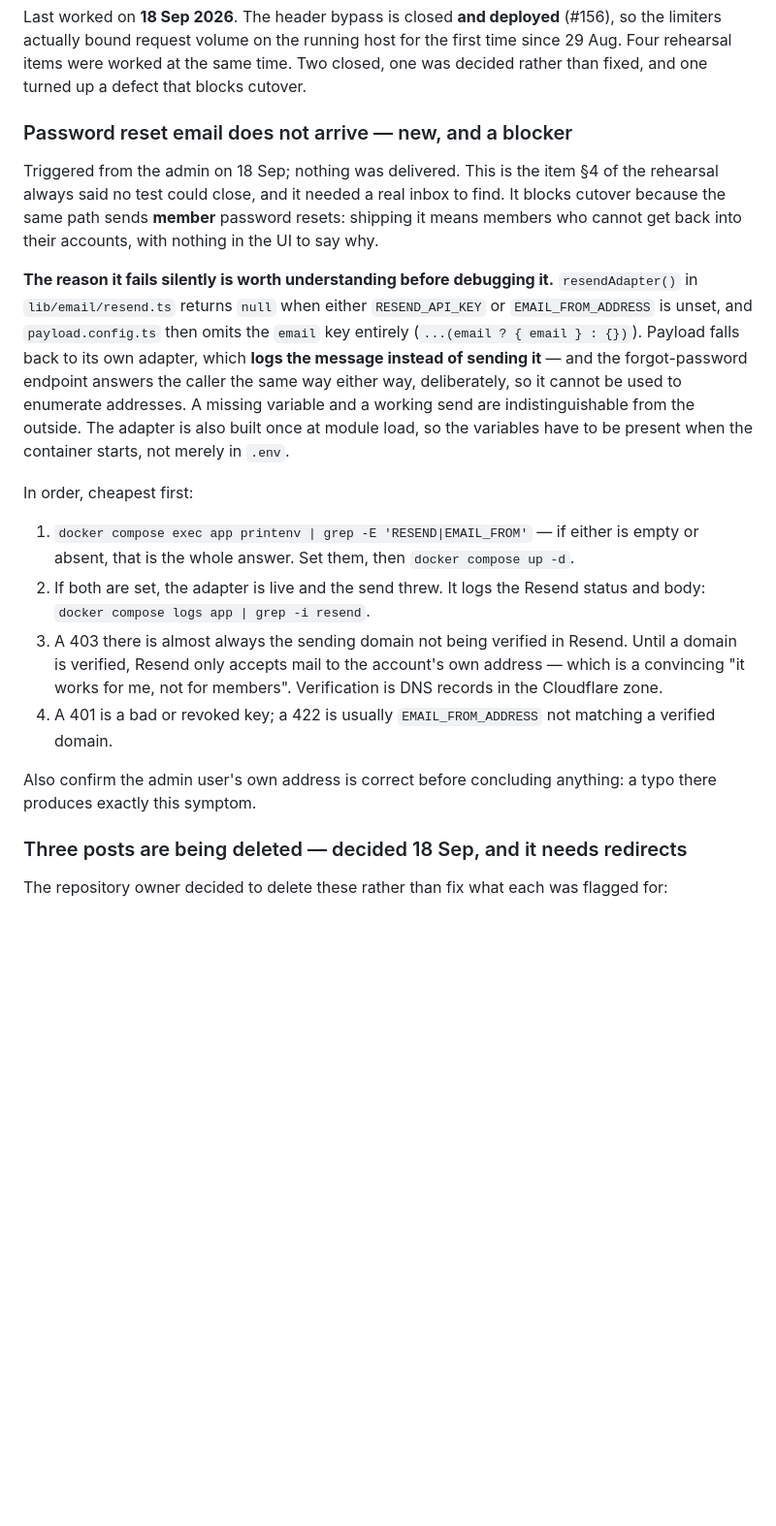
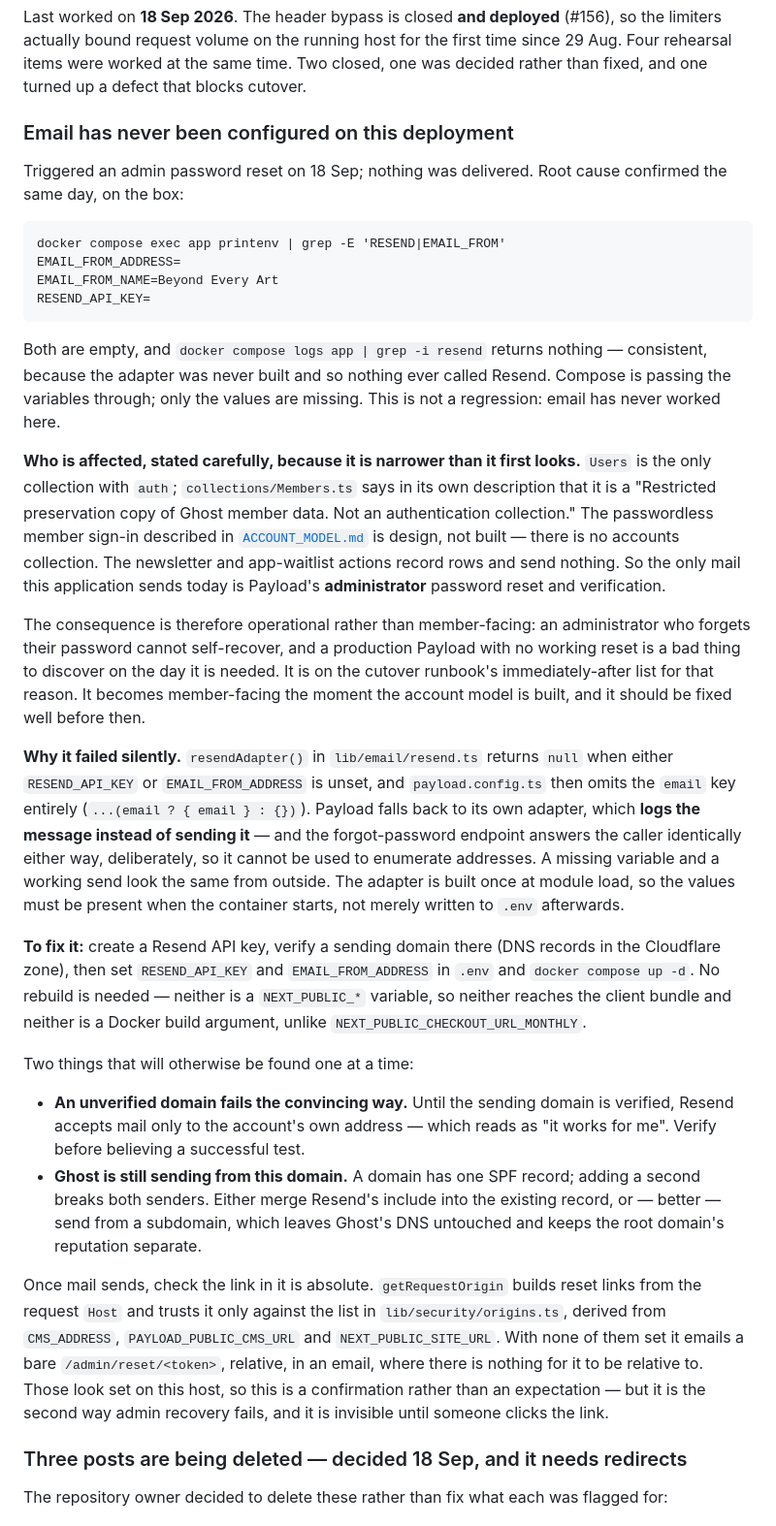
Before and after one commit to tiualvin/beyond-every-art, a Markdown page: docs/DEPLOYMENT_STATUS.md, the part around the change. Shown at 97% size. Rendered like a GitHub page; blank space fills up the shorter version.

Commit message:
Correct the email finding: administrators only, and name the root cause
Two changes to what yesterday's commit recorded.

The root cause is confirmed rather than suspected. RESEND_API_KEY and
EMAIL_FROM_ADDRESS are both empty in the running container, and the app logs
carry no Resend line at all — consistent, since the adapter is never built and
so nothing ever calls Resend. Compose passes the variables through; only the
values are missing. Email has never worked on this deployment.

And the severity was overstated. That commit said it blocks cutover because "the
same path sends member password resets". It does not. Users is the only
collection with auth; collections/Members.ts says in its own description that it
is a preservation copy and not an authentication collection. The passwordless
member sign-in in ACCOUNT_MODEL.md is design — there is no accounts collection —
and the newsletter and app-waitlist actions record rows without sending
anything. The only mail this application sends today is Payload's administrator
password reset and verification.

So the consequence is operational, not member-facing: an administrator who
forgets their password cannot self-recover. Worth fixing before cutover, and it
is on the runbook's immediately-after list, but it does not gate the flip. It
becomes member-facing when the account model is built.

Recorded alongside the fix are the two ways this fails again afterwards, because
each is invisible until someone hits it: an unverified Resend domain accepts
mail only to the account's own address, which reads as "it works for me"; and
Ghost still sends from this domain, so adding a second SPF record breaks both
senders, where a sending subdomain avoids the question. Then the link itself —
getRequestOrigin emails a bare relative /admin/reset/<token> when no origin is
trusted, which is the second way admin recovery fails and is not visible until
someone clicks.

Co-Authored-By: Claude Opus 5 <noreply@anthropic.com>
Claude-Session: https://claude.ai/code/session_01J6z5QU9MsofNGbsaDzbG6n

````diff
--- a/docs/DEPLOYMENT_STATUS.md
+++ b/docs/DEPLOYMENT_STATUS.md
@@ -17,41 +17,74 @@ the first time since 29 Aug. Four rehearsal items were worked at the same time.
 Two closed, one was decided rather than fixed, and one turned up a defect that
 blocks cutover.
 
-### Password reset email does not arrive — new, and a blocker
+### Email has never been configured on this deployment
 
-Triggered from the admin on 18 Sep; nothing was delivered. This is the item
-§4 of the rehearsal always said no test could close, and it needed a real
-inbox to find. It blocks cutover because the same path sends **member**
-password resets: shipping it means members who cannot get back into their
-accounts, with nothing in the UI to say why.
+Triggered an admin password reset on 18 Sep; nothing was delivered. Root
+cause confirmed the same day, on the box:
 
-**The reason it fails silently is worth understanding before debugging it.**
-`resendAdapter()` in `lib/email/resend.ts` returns `null` when either
-`RESEND_API_KEY` or `EMAIL_FROM_ADDRESS` is unset, and `payload.config.ts`
-then omits the `email` key entirely (`...(email ? { email } : {})`). Payload
-falls back to its own adapter, which **logs the message instead of sending
-it** — and the forgot-password endpoint answers the caller the same way
-either way, deliberately, so it cannot be used to enumerate addresses. A
-missing variable and a working send are indistinguishable from the outside.
-The adapter is also built once at module load, so the variables have to be
-present when the container starts, not merely in `.env`.
+```
+docker compose exec app printenv | grep -E 'RESEND|EMAIL_FROM'
+EMAIL_FROM_ADDRESS=
+EMAIL_FROM_NAME=Beyond Every Art
+RESEND_API_KEY=
+```
 
-In order, cheapest first:
+Both are empty, and `docker compose logs app | grep -i resend` returns
+nothing — consistent, because the adapter was never built and so nothing ever
+called Resend. Compose is passing the variables through; only the values are
+missing. This is not a regression: email has never worked here.
 
-1. `docker compose exec app printenv | grep -E 'RESEND|EMAIL_FROM'` — if
-   either is empty or absent, that is the whole answer. Set them, then
-   `docker compose up -d`.
-2. If both are set, the adapter is live and the send threw. It logs the
-   Resend status and body: `docker compose logs app | grep -i resend`.
-3. A 403 there is almost always the sending domain not being verified in
-   Resend. Until a domain is verified, Resend only accepts mail to the
-   account's own address — which is a convincing "it works for me, not for
-   members". Verification is DNS records in the Cloudflare zone.
-4. A 401 is a bad or revoked key; a 422 is usually `EMAIL_FROM_ADDRESS` not
-   matching a verified domain.
+**Who is affected, stated carefully, because it is narrower than it first
+looks.** `Users` is the only collection with `auth`; `collections/Members.ts`
+says in its own description that it is a "Restricted preservation copy of
+Ghost member data. Not an authentication collection." The passwordless
+member sign-in described in [`ACCOUNT_MODEL.md`](ACCOUNT_MODEL.md) is design,
+not built — there is no accounts collection. The newsletter and app-waitlist
+actions record rows and send nothing. So the only mail this application sends
+today is Payload's **administrator** password reset and verification.
 
-Also confirm the admin user's own address is correct before concluding
-anything: a typo there produces exactly this symptom.
+The consequence is therefore operational rather than member-facing: an
+administrator who forgets their password cannot self-recover, and a
+production Payload with no working reset is a bad thing to discover on the
+day it is needed. It is on the cutover runbook's immediately-after list for
+that reason. It becomes member-facing the moment the account model is built,
+and it should be fixed well before then.
+
+**Why it failed silently.** `resendAdapter()` in `lib/email/resend.ts`
+returns `null` when either `RESEND_API_KEY` or `EMAIL_FROM_ADDRESS` is unset,
+and `payload.config.ts` then omits the `email` key entirely
+(`...(email ? { email } : {})`). Payload falls back to its own adapter, which
+**logs the message instead of sending it** — and the forgot-password endpoint
+answers the caller identically either way, deliberately, so it cannot be used
+to enumerate addresses. A missing variable and a working send look the same
+from outside. The adapter is built once at module load, so the values must be
+present when the container starts, not merely written to `.env` afterwards.
+
+**To fix it:** create a Resend API key, verify a sending domain there (DNS
+records in the Cloudflare zone), then set `RESEND_API_KEY` and
+`EMAIL_FROM_ADDRESS` in `.env` and `docker compose up -d`. No rebuild is
+needed — neither is a `NEXT_PUBLIC_*` variable, so neither reaches the client
+bundle and neither is a Docker build argument, unlike
+`NEXT_PUBLIC_CHECKOUT_URL_MONTHLY`.
+
+Two things that will otherwise be found one at a time:
+
+- **An unverified domain fails the convincing way.** Until the sending domain
+  is verified, Resend accepts mail only to the account's own address — which
+  reads as "it works for me". Verify before believing a successful test.
+- **Ghost is still sending from this domain.** A domain has one SPF record;
+  adding a second breaks both senders. Either merge Resend's include into the
+  existing record, or — better — send from a subdomain, which leaves Ghost's
+  DNS untouched and keeps the root domain's reputation separate.
+
+Once mail sends, check the link in it is absolute. `getRequestOrigin` builds
+reset links from the request `Host` and trusts it only against the list in
+`lib/security/origins.ts`, derived from `CMS_ADDRESS`,
+`PAYLOAD_PUBLIC_CMS_URL` and `NEXT_PUBLIC_SITE_URL`. With none of them set it
+emails a bare `/admin/reset/<token>`, relative, in an email, where there is
+nothing for it to be relative to. Those look set on this host, so this is a
+confirmation rather than an expectation — but it is the second way admin
+recovery fails, and it is invisible until someone clicks the link.
 
 ### Three posts are being deleted — decided 18 Sep, and it needs redirects
 
````
Also changed, not shown: docs/MIGRATION_REHEARSAL.md (+8 -6 lines).
